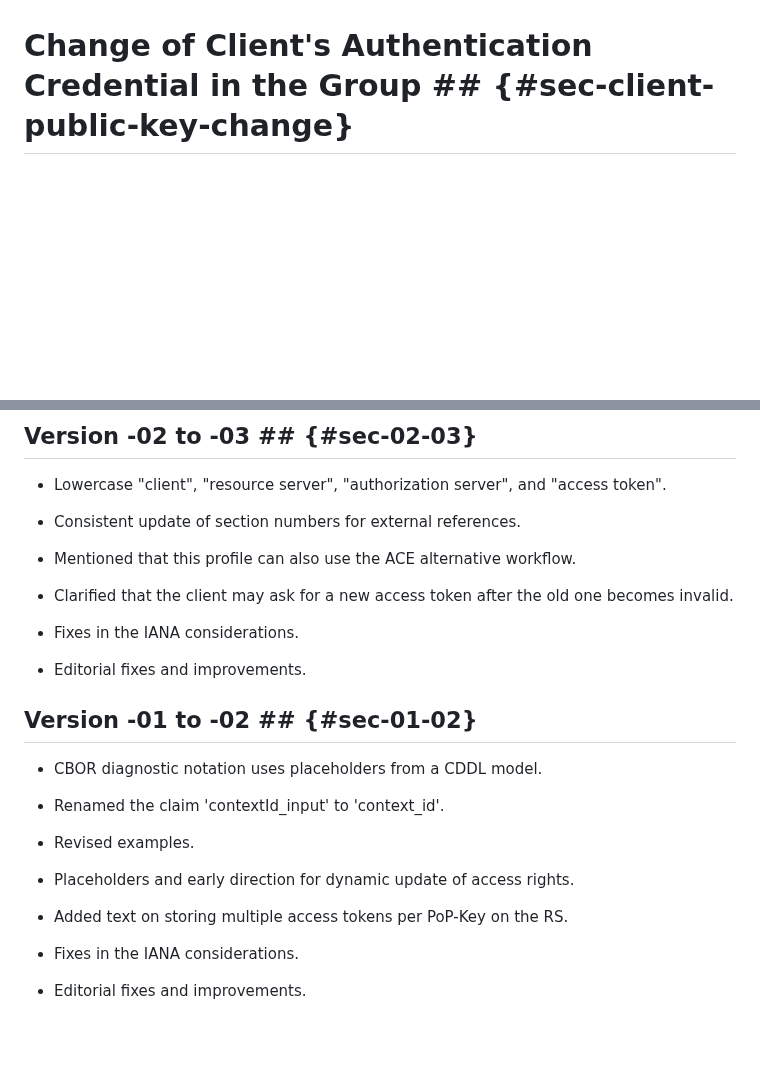
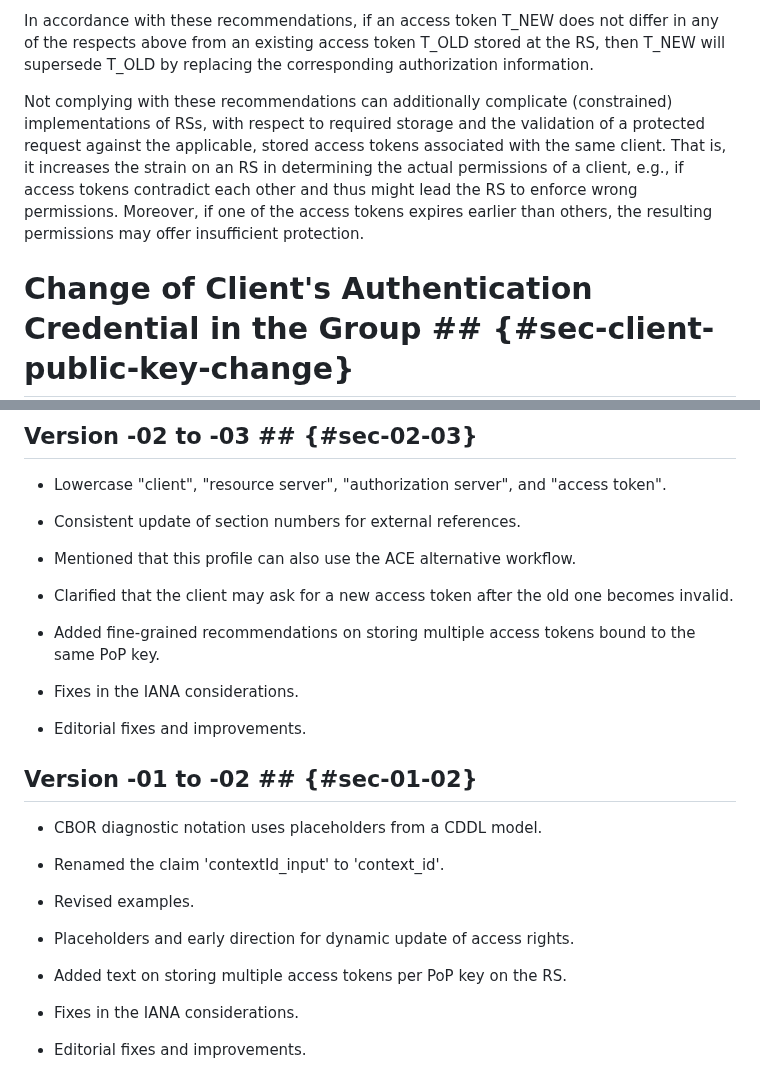
Before and after one commit to ace-wg/ace-group-oscore-profile, a Markdown page: draft-ietf-ace-group-oscore-profile.md, 2 parts joined by grey strips. Rendered like a GitHub page; blank space fills up the shorter version.

```diff
--- a/draft-ietf-ace-group-oscore-profile.md
+++ b/draft-ietf-ace-group-oscore-profile.md
@@ -821,3 +837,6 @@ For example, this can occur in the following cases.
+In accordance with these recommendations, if an access token T_NEW does not differ in any of the respects above from an existing access token T_OLD stored at the RS, then T_NEW will supersede T_OLD by replacing the corresponding authorization information.
+
+Not complying with these recommendations can additionally complicate (constrained) implementations of RSs, with respect to required storage and the validation of a protected request against the applicable, stored access tokens associated with the same client. That is, it increases the strain on an RS in determining the actual permissions of a client, e.g., if access tokens contradict each other and thus might lead the RS to enforce wrong permissions. Moreover, if one of the access tokens expires earlier than others, the resulting permissions may offer insufficient protection.
 
 # Change of Client's Authentication Credential in the Group ## {#sec-client-public-key-change}
 
@@ -1076,6 +1095,8 @@ kccs = 14
 
 * Clarified that the client may ask for a new access token after the old one becomes invalid.
 
+* Added fine-grained recommendations on storing multiple access tokens bound to the same PoP key.
+
 * Fixes in the IANA considerations.
 
 * Editorial fixes and improvements.
@@ -1090,7 +1111,7 @@ kccs = 14
 
 * Placeholders and early direction for dynamic update of access rights.
 
-* Added text on storing multiple access tokens per PoP-Key on the RS.
+* Added text on storing multiple access tokens per PoP key on the RS.
 
 * Fixes in the IANA considerations.
 
```
Also changed, not shown: other parts of draft-ietf-ace-group-oscore-profile.md (+30 -14 lines).
